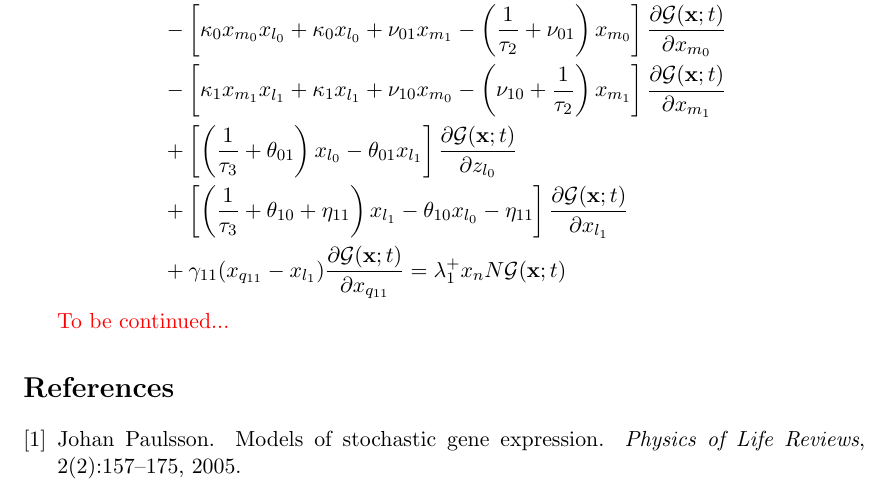
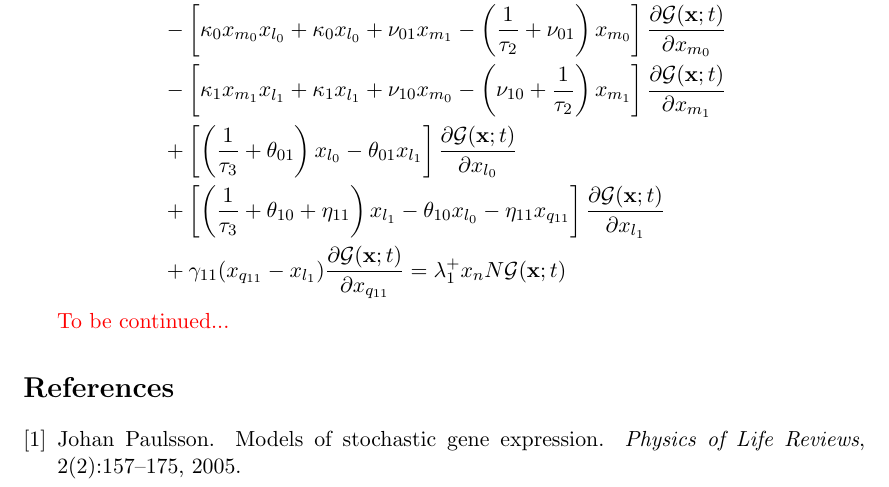
Before and after one commit to OlegRS/Neuron_Protein_Noise, a LaTeX paper (notes.tex): part of page 13 of 13, cut so that both start at the same text. Compiled offline with pdfLaTeX.

Commit message:
fix: Typo in the full PDE for the simplest neuron model

```diff
--- a/notes.tex
+++ b/notes.tex
@@ -541,8 +541,8 @@ The master equation that captures these processes reads as
   \begin{split}
     & \frac{\partial\mathcal G(\mathbf x; t)}{\partial t} + \left(\lambda^+_1x_n^2-\lambda_2x_{m_0}x_n + \frac{1}{\tau_1}x_n - \lambda_2x_{m_0}\right)\frac{\partial\mathcal G(\mathbf x; t)}{\partial x_n}\\
     &- \left[\kappa_0x_{m_0}x_{l_0} + \kappa_0x_{l_0} + \nu_{01}x_{m_1} - \left(\frac{1}{\tau_2}+\nu_{01}\right)x_{m_0}\right]\frac{\partial \mathcal G(\mathbf x; t)}{\partial x_{m_0}}\\ & -\left[\kappa_1x_{m_1}x_{l_1} + \kappa_1x_{l_1} + \nu_{10}x_{m_0} - \left(\nu_{10}+\frac{1}{\tau_2}\right)x_{m_1}\right]\frac{\partial\mathcal G(\mathbf x; t)}{\partial x_{m_1}}\\
-    &+\left[\left(\frac{1}{\tau_3}+\theta_{01}\right)x_{l_0} - \theta_{01}x_{l_1}\right]\frac{\partial\mathcal G(\mathbf x; t)}{\partial z_{l_0}}\\
-    & + \left[\left(\frac{1}{\tau_3} + \theta_{10} + \eta_{11}\right)x_{l_1} - \theta_{10}x_{l_0} -\eta_{11}\right]\frac{\partial\mathcal G(\mathbf x; t)}{\partial x_{l_1}}\\
+    &+\left[\left(\frac{1}{\tau_3}+\theta_{01}\right)x_{l_0} - \theta_{01}x_{l_1}\right]\frac{\partial\mathcal G(\mathbf x; t)}{\partial x_{l_0}}\\
+    & + \left[\left(\frac{1}{\tau_3} + \theta_{10} + \eta_{11}\right)x_{l_1} - \theta_{10}x_{l_0} -\eta_{11}x_{q_{11}}\right]\frac{\partial\mathcal G(\mathbf x; t)}{\partial x_{l_1}}\\
     &+\gamma_{11}(x_{q_{11}} - x_{l_1})\frac{\partial\mathcal G(\mathbf x; t)}{\partial x_{q_{11}}} = \lambda_1^+x_nN\mathcal G(\mathbf x; t)
   \end{split}
 \end{equation*}
```
